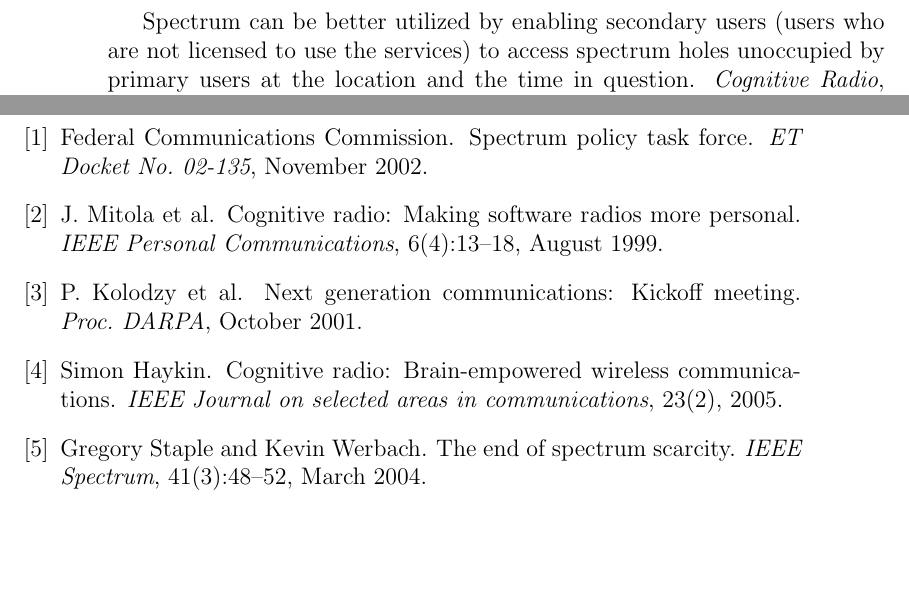
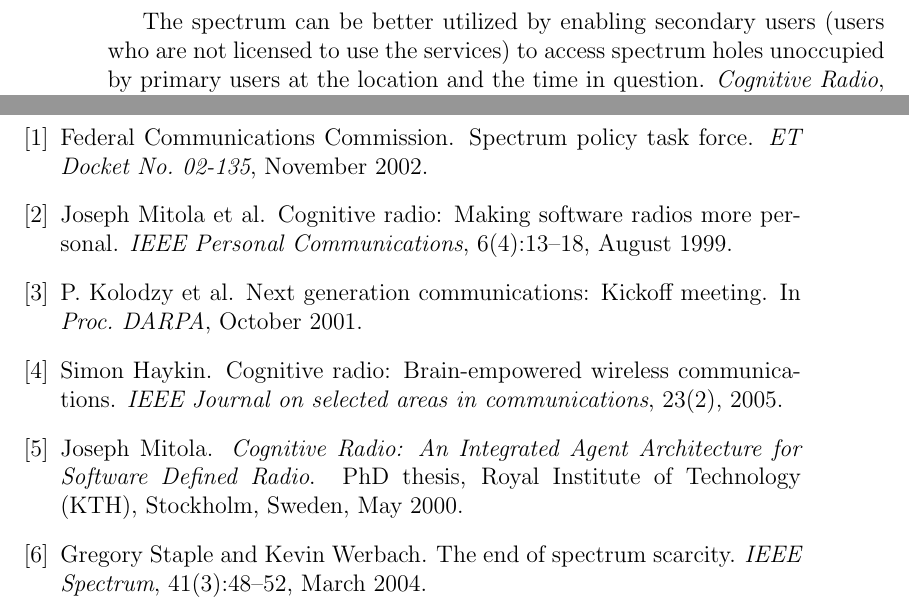
Before and after one commit to swrangsar/ddpStage1Report, a LaTeX thesis (ddpStage1.tex, which reads chapter1.tex, ddpStage1.bib): two parts of pages 8 and 29 of 29, joined at a grey line, cut so that both start at the same text, the shorter picture padded with empty space. Compiled offline with pdfLaTeX.

Commit message:
commit at 20130921183507

```diff
--- a/chapter1.tex
+++ b/chapter1.tex
@@ -20,7 +20,7 @@
 }
 \end{quote}
 
-Spectrum can be better utilized by enabling secondary users (users who are not licensed to use the services) to access spectrum holes unoccupied by primary users at the location and the time in question. \emph{Cognitive Radio}, which includes software-defined radio, has been promoted as the means to make efficient use of the spectrum by exploiting the existence of spectrum holes. \cite{haykin05}\cite{mitola99}.
+The spectrum can be better utilized by enabling secondary users (users who are not licensed to use the services) to access spectrum holes unoccupied by primary users at the location and the time in question. \emph{Cognitive Radio}, which includes software-defined radio, has been promoted as the means to make efficient use of the spectrum by exploiting the existence of spectrum holes. \cite{haykin05}\cite{mitola99}\cite{mitola00}.
 
 \section{Cognitive Radio}
 Cognitive Radio is defined as \cite{haykin05}:
--- a/ddpStage1.bib
+++ b/ddpStage1.bib
@@ -40,7 +40,7 @@
 }
 
 @Article{mitola99,
-    author = "J. Mitola et al",
+    author = "Joseph Mitola et al",
     title = "Cognitive radio: Making software radios more personal",
     journal = "IEEE Personal Communications",
     year = 1999,
@@ -49,3 +49,12 @@
     number = 4,
     pages = "13--18",
 }
+
+@PHDThesis{mitola00,
+    author = "Joseph Mitola",
+    title = "Cognitive Radio: An Integrated Agent Architecture for Software Defined Radio",
+    school = "Royal Institute of Technology (KTH)",
+    year = 2000,
+    month = "May",
+    address = "Stockholm, Sweden"
+}
```
Also changed, not shown: ddpStage1.bbl, ddpStage1.pdf, ddpStage1.bib (4 more changed lines), 1 other file.
